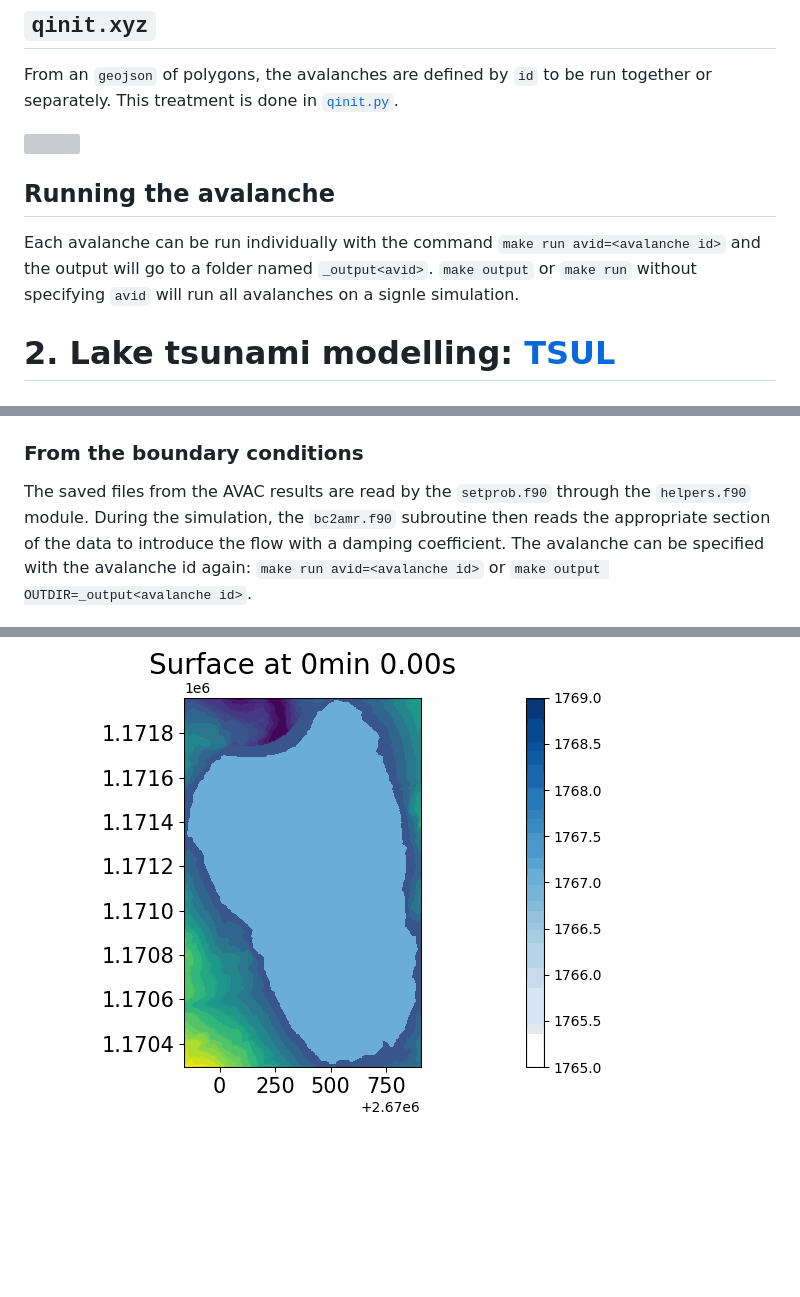
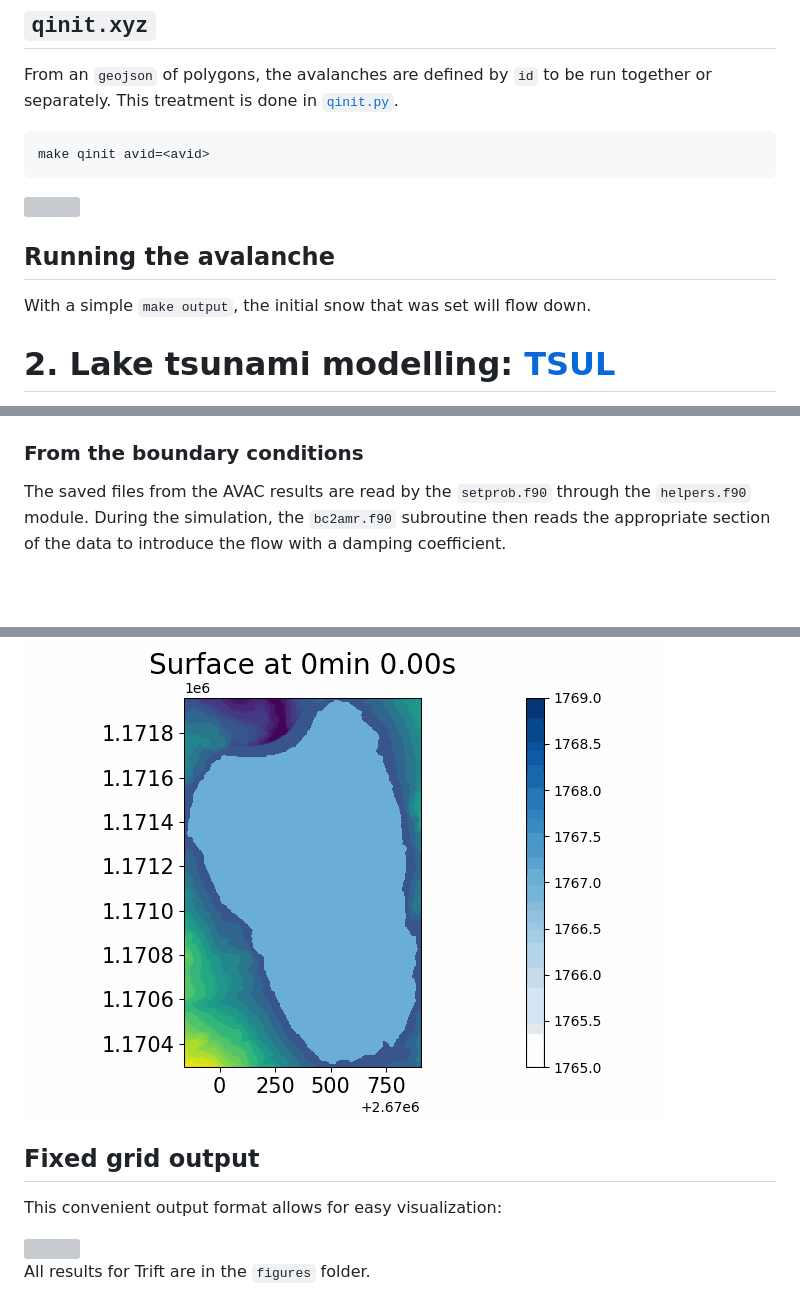
Before and after one commit to giboul/TriftGeoClaw, a Markdown page: README.md, 3 parts joined by grey strips. GitHub-like rendering; blank space fills up the shorter version; grey boxes are pictures that could not be loaded.

Commit message:
update RDME

````diff
--- a/README.md
+++ b/README.md
@@ -15,11 +15,15 @@ A `tiff` file is expected. It will be cropped, downsampled and maybe rotated in
 ## `qinit.xyz`
 From an `geojson` of polygons, the avalanches are defined by `id` to be run together or separately. This treatment is done in [`qinit.py`](https://github.com/giboul/TriftGeoclaw/blob/main/AVAC/qinit.py).
 
+```Makefile
+make qinit avid=<avid>
+```
+
 <img src="avac/qinit.png"/>
 
 ## Running the avalanche
-Each avalanche can be run individually with the command `make run avid=<avalanche id>` and the output will go to a folder named `_output<avid>`. `make output` or `make run` without specifying `avid` will run all avalanches on a signle simulation.
 
+With a simple `make output`, the initial snow that was set will flow down.
 
 
 <!--
@@ -68,7 +72,7 @@ The mode of momentum introduction can be chosen in the `config.yaml` file (`tsul
 
 ### From the boundary conditions
 
-The saved files from the AVAC results are read by the `setprob.f90` through the `helpers.f90` module. During the simulation, the `bc2amr.f90` subroutine then reads the appropriate section of the data to introduce the flow with a damping coefficient. The avalanche can be specified with the avalanche id again: `make run avid=<avalanche id>` or `make output OUTDIR=_output<avalanche id>`.
+The saved files from the AVAC results are read by the `setprob.f90` through the `helpers.f90` module. During the simulation, the `bc2amr.f90` subroutine then reads the appropriate section of the data to introduce the flow with a damping coefficient.
 
 
 <img src="tsul/movie_bc.gif"/>
@@ -78,6 +82,14 @@ The saved files from the AVAC results are read by the `setprob.f90` through the
 SAme as boundary condition but with `src2.f90`.
 
 <img src="tsul/movie_src.gif"/>
+
+## Fixed grid output
+
+This convenient output format allows for easy visualization:
+
+<img src="figures/pyv10.gif">
+
+All results for Trift are in the `figures` folder.
 
 <!--
 ## Reading the dam overflows
````
